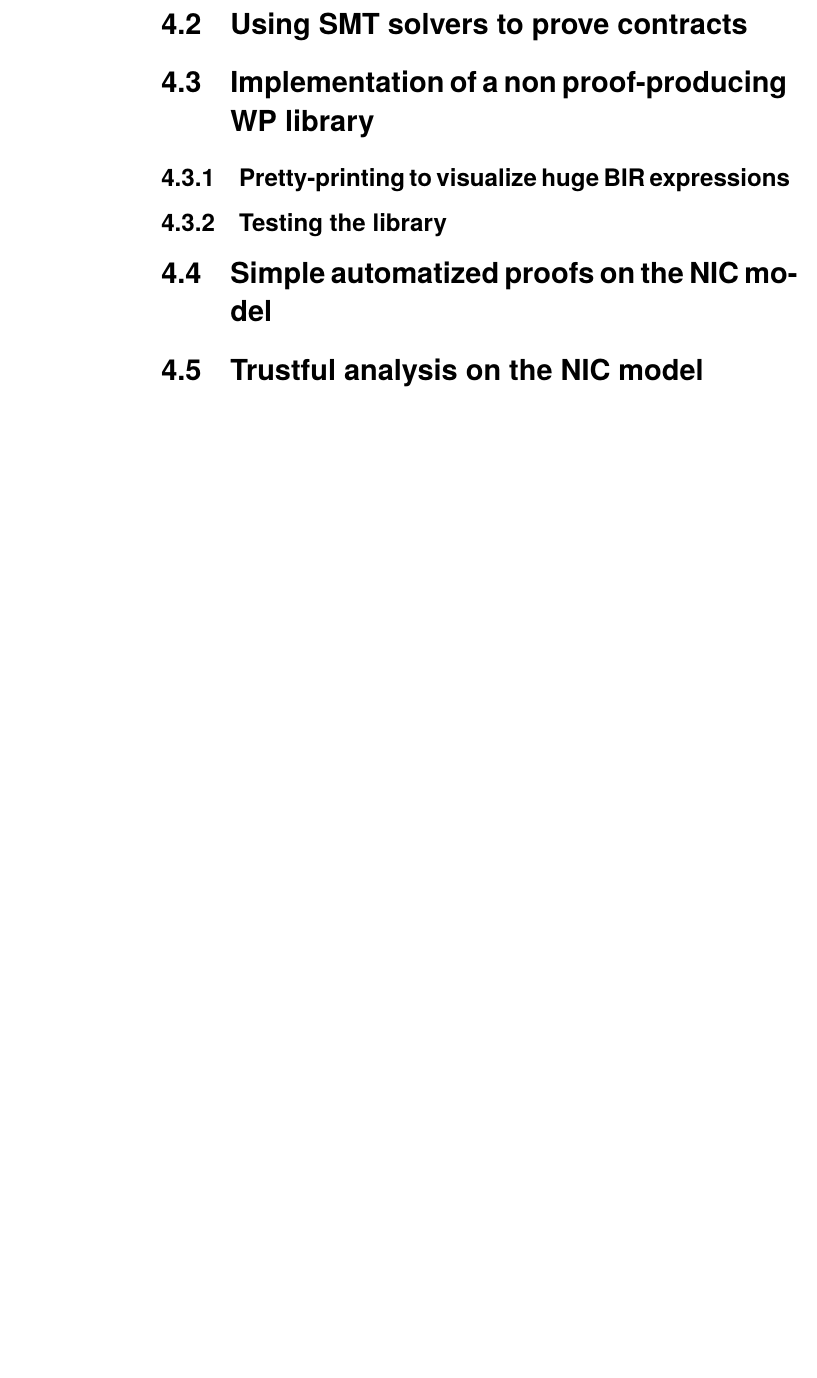
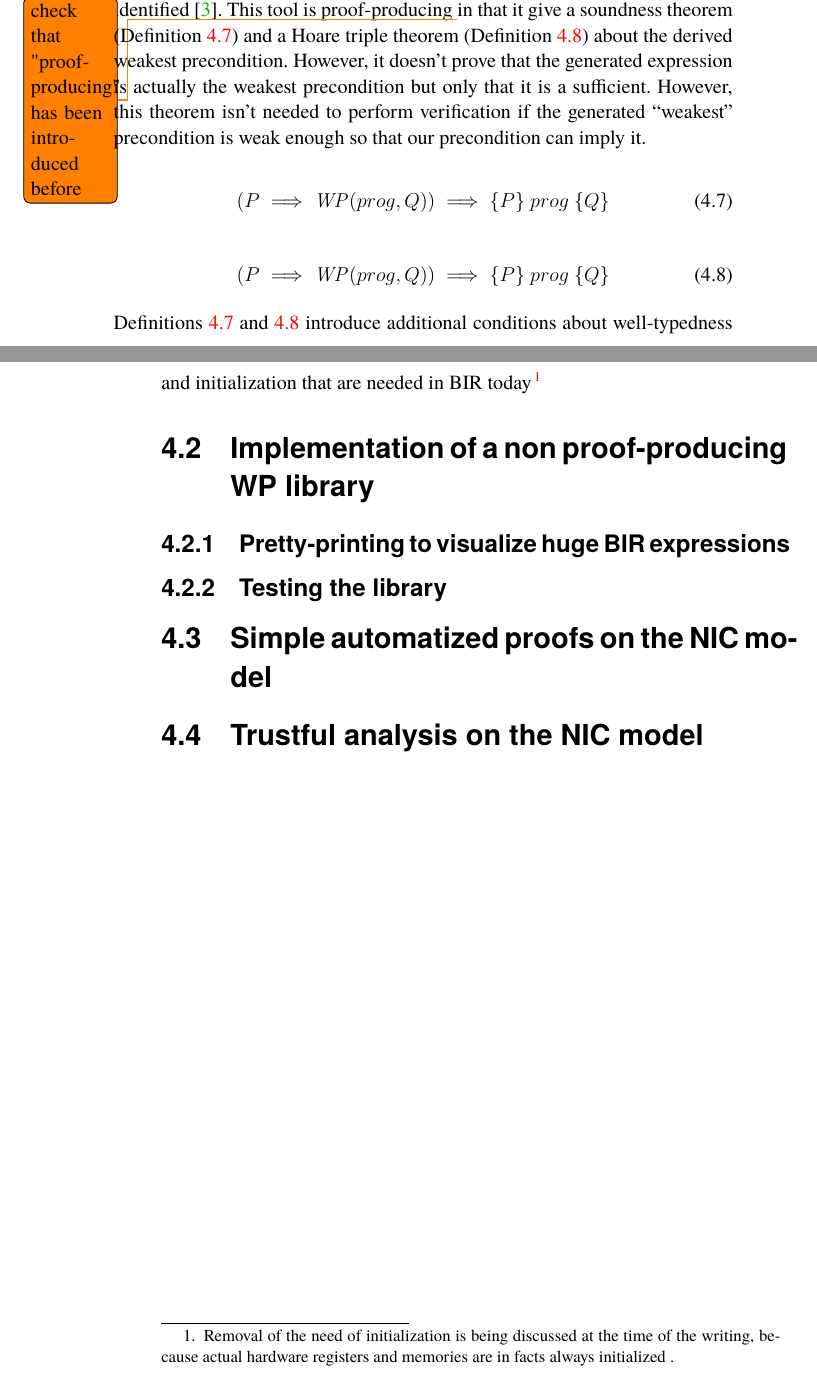
Before and after one commit to totorigolo/master-thesis, a LaTeX thesis (main.tex): part of page 15 of 18 before the commit and two parts of pages 14 and 15 of 18 after it, the two joined at a grey line, cut at the place of the change, the shorter picture padded with empty space. Compiled offline with pdfLaTeX.

Commit message:
Some more progress

```diff
--- a/main.tex
+++ b/main.tex
@@ -269,13 +269,28 @@ Using De Morgan's Laws, we know that $\neg (P \implies \WP) \equiv (P \land \neg
 
 \subsection{Contract based verification in HolBA}
 
-\gls{holba} provides a tool for automatically deriving weakest preconditions on loop-free \gls{BIR} programs whose control flow can be statically identified \cite{lindner_trabin:_2019}.
+\gls{holba} provides a proof-producing tool for automatically deriving weakest preconditions on loop-free \gls{BIR} programs whose control flow can be statically identified \cite{lindner_trabin:_2019}. This tool is proof-producing \todo{check that "proof-producing" has been introduced before} in that it give a soundness theorem (Definition \ref{holba_wp_soundness_thm}) and a Hoare triple theorem (Definition \ref{holba_wp_ht_thm}) about the derived weakest precondition. However, it doesn't prove that the generated expression is actually the weakest precondition but only that it is a sufficient. However, this theorem isn't needed to perform verification if the generated ``weakest'' precondition is weak enough so that our precondition can imply it.
 
+\begin{equation}
+  (P \implies \WP(prog, Q)) \implies \htriple{P}{prog}{Q}
+  \label{holba_wp_soundness_thm}
+\end{equation}
 
-\section{Using SMT solvers to prove contracts}
+\begin{equation}
+  (P \implies \WP(prog, Q)) \implies \htriple{P}{prog}{Q}
+  \label{holba_wp_ht_thm}
+\end{equation}
+
+Definitions \ref{holba_wp_soundness_thm} and \ref{holba_wp_ht_thm} introduce additional conditions about well-typedness and initialization that are needed in BIR today\footnotemark
+
+\footnotetext{Removal of the need of initialization is being discussed at the time of the writing, because actual hardware registers and memories are in facts always initialized \todo{link to the GitHub issue about BDeclare}.}
+
 \section{Implementation of a non proof-producing WP library}
+
 \subsection{Pretty-printing to visualize huge BIR expressions}
+
 \subsection{Testing the library}
+
 \section{Simple automatized proofs on the NIC model}
 \section{Trustful analysis on the NIC model}
 
```
